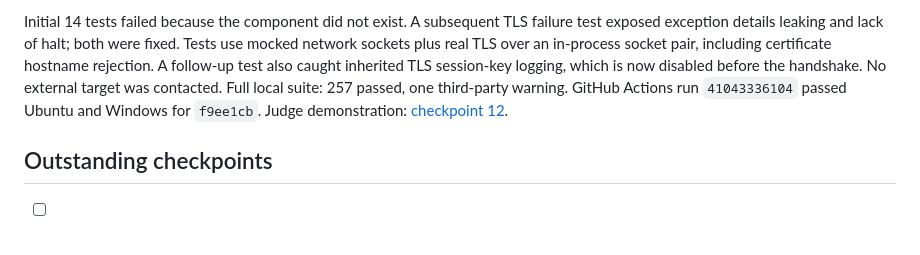
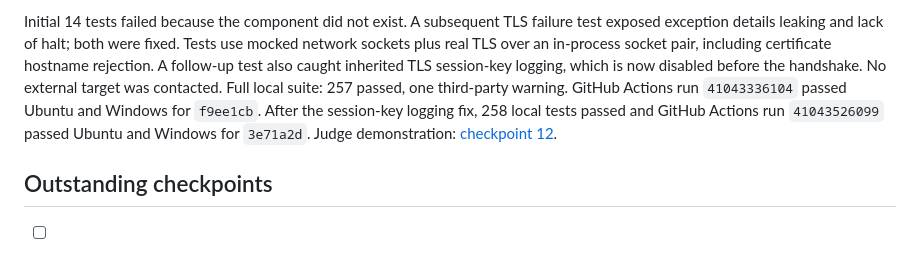
Before and after one commit to Ace-095/Hackfusion_30102026, a Markdown page: docs/DECISIONS.md, the part around the change. Rendered like a GitHub page.

Commit message:
Record TLS key logging regression CI
Co-authored-by: arena-agent <297053741+arena-agent@users.noreply.github.com>

```diff
--- a/docs/DECISIONS.md
+++ b/docs/DECISIONS.md
@@ -418,7 +418,9 @@ including certificate hostname rejection. A follow-up test also caught inherited
 TLS session-key logging, which is now disabled before the handshake. No external
 target was contacted.
 Full local suite: 257 passed, one third-party warning. GitHub Actions run
-`41043336104` passed Ubuntu and Windows for `f9ee1cb`. Judge demonstration:
+`41043336104` passed Ubuntu and Windows for `f9ee1cb`. After the session-key
+logging fix, 258 local tests passed and GitHub Actions run `41043526099` passed
+Ubuntu and Windows for `3e71a2d`. Judge demonstration:
 [checkpoint 12](checkpoints/12-pinned-reader.md).
 
 ## Outstanding checkpoints
```
